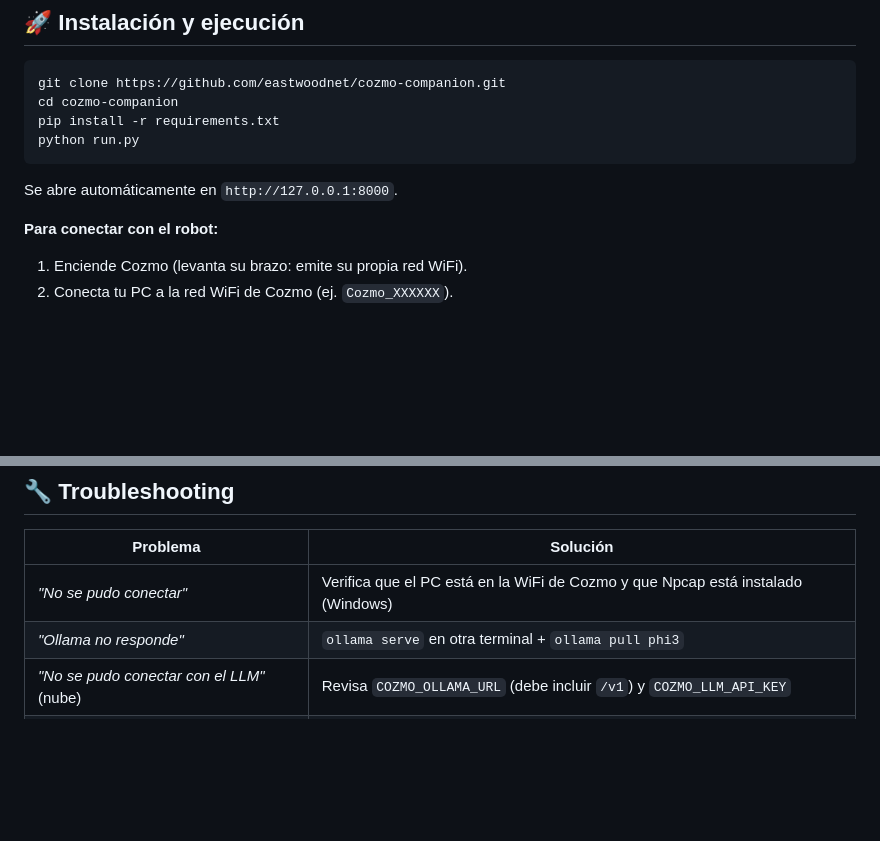
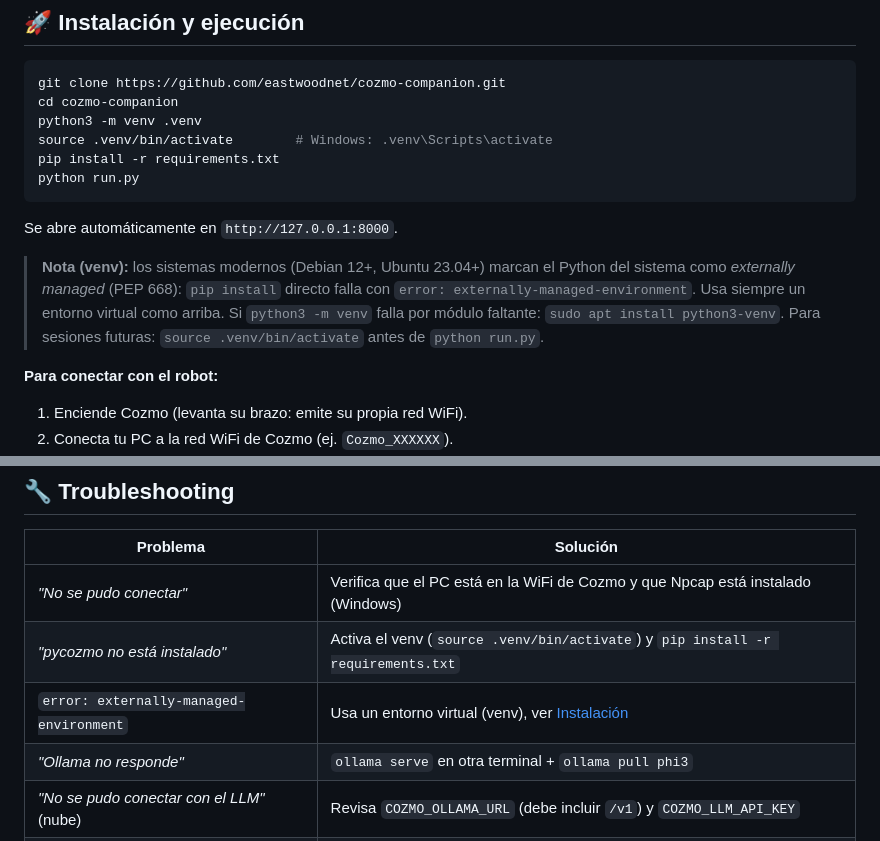
Before and after one commit to eastwoodnet/cozmo-companion, a Markdown page: README.md, 2 parts joined by grey strips. Rendered like a GitHub page; blank space fills up the shorter version.

Commit message:
docs: README 安装步骤改用 venv（PEP 668 externally-managed 说明 + 故障排查）

````diff
--- a/README.md
+++ b/README.md
@@ -71,11 +71,15 @@ Navegador ←—WebSocket—→ FastAPI (Hub, asyncio)
 ```bash
 git clone https://github.com/eastwoodnet/cozmo-companion.git
 cd cozmo-companion
+python3 -m venv .venv
+source .venv/bin/activate        # Windows: .venv\Scripts\activate
 pip install -r requirements.txt
 python run.py
 ```
 
 Se abre automáticamente en `http://127.0.0.1:8000`.
+
+> **Nota (venv):** los sistemas modernos (Debian 12+, Ubuntu 23.04+) marcan el Python del sistema como *externally managed* (PEP 668): `pip install` directo falla con `error: externally-managed-environment`. Usa siempre un entorno virtual como arriba. Si `python3 -m venv` falla por módulo faltante: `sudo apt install python3-venv`. Para sesiones futuras: `source .venv/bin/activate` antes de `python run.py`.
 
 **Para conectar con el robot:**
 1. Enciende Cozmo (levanta su brazo: emite su propia red WiFi).
@@ -256,6 +260,8 @@ cozmo-companion/
 | Problema | Solución |
 |---|---|
 | *"No se pudo conectar"* | Verifica que el PC está en la WiFi de Cozmo y que Npcap está instalado (Windows) |
+| *"pycozmo no está instalado"* | Activa el venv (`source .venv/bin/activate`) y `pip install -r requirements.txt` |
+| `error: externally-managed-environment` | Usa un entorno virtual (venv), ver [Instalación](#-instalación-y-ejecución) |
 | *"Ollama no responde"* | `ollama serve` en otra terminal + `ollama pull phi3` |
 | *"No se pudo conectar con el LLM"* (nube) | Revisa `COZMO_OLLAMA_URL` (debe incluir `/v1`) y `COZMO_LLM_API_KEY` |
 | El botón 🎤 no aparece | Falta modelo Vosk o PyAudio — revisa el banner de arranque |
````
